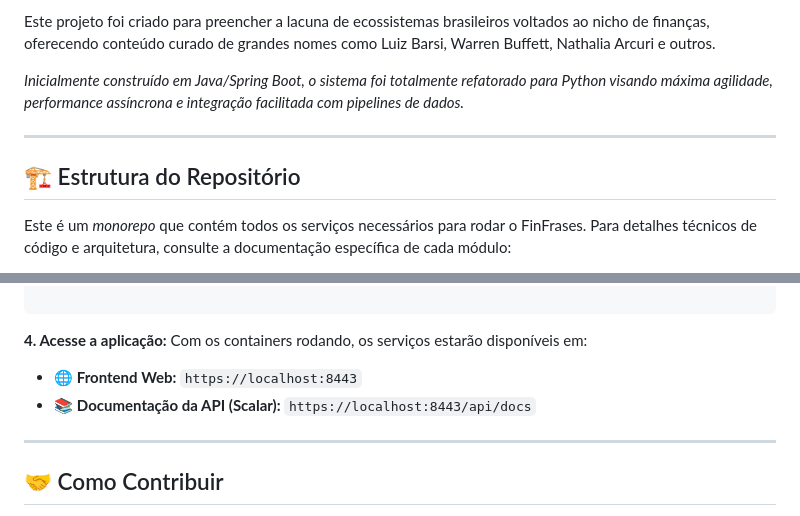
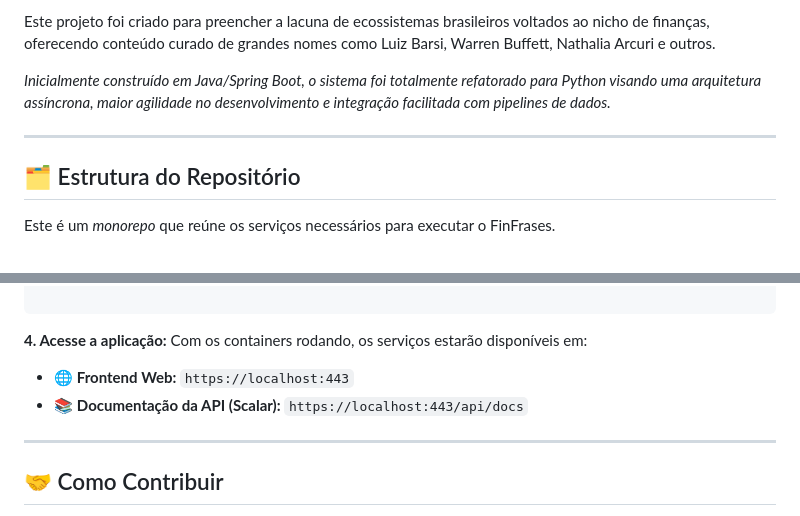
Before and after one commit to WillianSilva51/FinFrases, a Markdown page: README.md, 2 parts joined by grey strips. Drawn GitHub-style.

Commit message:
docs: Update README files to reflect architecture changes and rate limiting implementation

```diff
--- a/README.md
+++ b/README.md
@@ -13,11 +13,11 @@ Uma plataforma aberta e gratuita de frases de mentalidade financeira, investimen
 
 Este projeto foi criado para preencher a lacuna de ecossistemas brasileiros voltados ao nicho de finanças, oferecendo conteúdo curado de grandes nomes como Luiz Barsi, Warren Buffett, Nathalia Arcuri e outros.
 
-*Inicialmente construído em Java/Spring Boot, o sistema foi totalmente refatorado para Python visando máxima agilidade, performance assíncrona e integração facilitada com pipelines de dados.*
+*Inicialmente construído em Java/Spring Boot, o sistema foi totalmente refatorado para Python visando uma arquitetura assíncrona, maior agilidade no desenvolvimento e integração facilitada com pipelines de dados.*
 
 ---
 
-## 🏗️ Estrutura do Repositório
+## 🗂️ Estrutura do Repositório
 
-Este é um *monorepo* que contém todos os serviços necessários para rodar o FinFrases. Para detalhes técnicos de código e arquitetura, consulte a documentação específica de cada módulo:
+Este é um *monorepo* que reúne os serviços necessários para executar o FinFrases.
 
@@ -57,8 +99,8 @@ docker compose up -d --build
 **4. Acesse a aplicação:**
 Com os containers rodando, os serviços estarão disponíveis em:
 
-* 🌐 **Frontend Web:** `https://localhost:8443`
-* 📚 **Documentação da API (Scalar):** `https://localhost:8443/api/docs`
+- 🌐 **Frontend Web:** `https://localhost:443`
+- 📚 **Documentação da API (Scalar):** `https://localhost:443/api/docs`
 
 ---
 
```
Also changed, not shown: other parts of README.md (+44 -2 lines), api/README.md (+28 -8 lines).
